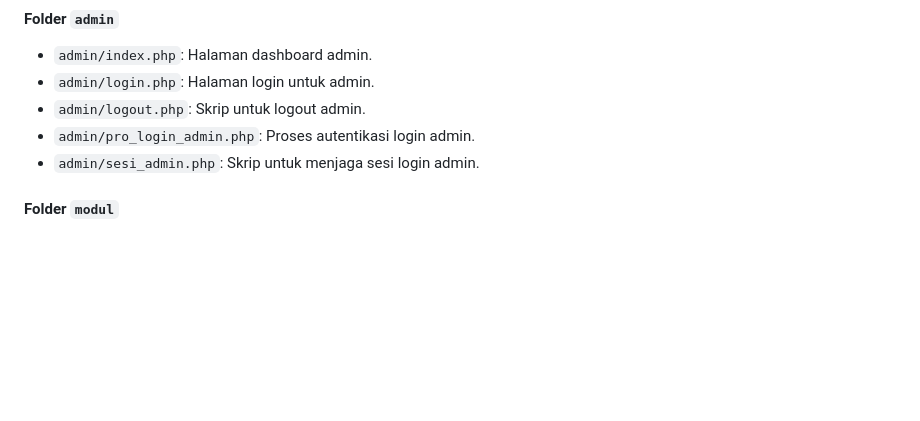
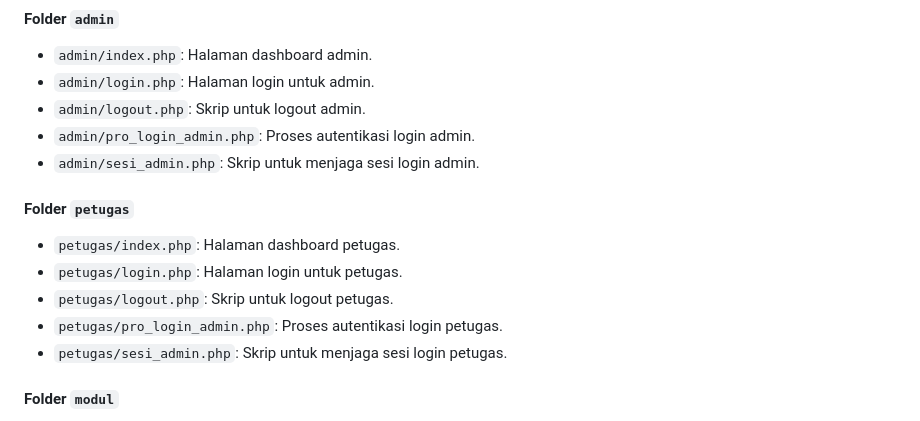
Before and after one commit to Zulfikri13/toko-kosmetik, a Markdown page: README.md, the part around the change. GitHub-like rendering; blank space fills up the shorter version.

Commit message:
Update README.md
Modify readme

```diff
--- a/README.md
+++ b/README.md
@@ -20,6 +20,13 @@ Backend aplikasi ini dibangun menggunakan PHP dan MariaDB. Berikut adalah penjel
 - `admin/logout.php`: Skrip untuk logout admin.
 - `admin/pro_login_admin.php`: Proses autentikasi login admin.
 - `admin/sesi_admin.php`: Skrip untuk menjaga sesi login admin.
+
+#### Folder `petugas`
+- `petugas/index.php`: Halaman dashboard petugas.
+- `petugas/login.php`: Halaman login untuk petugas.
+- `petugas/logout.php`: Skrip untuk logout petugas.
+- `petugas/pro_login_admin.php`: Proses autentikasi login petugas.
+- `petugas/sesi_admin.php`: Skrip untuk menjaga sesi login petugas.
 
 #### Folder `modul`
 - `admin/modul/admin`: Modul untuk manajemen admin.
```
